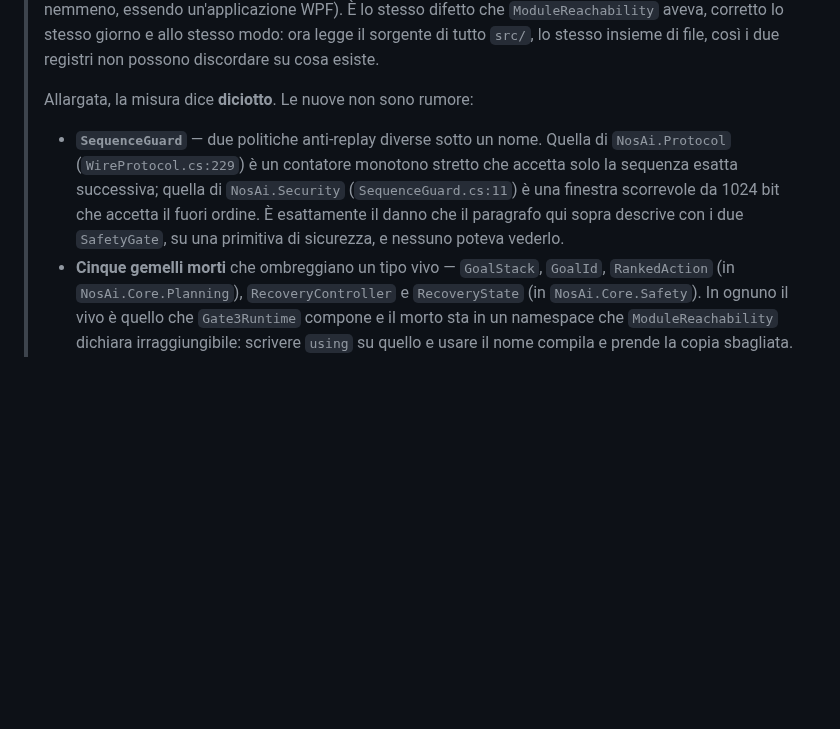
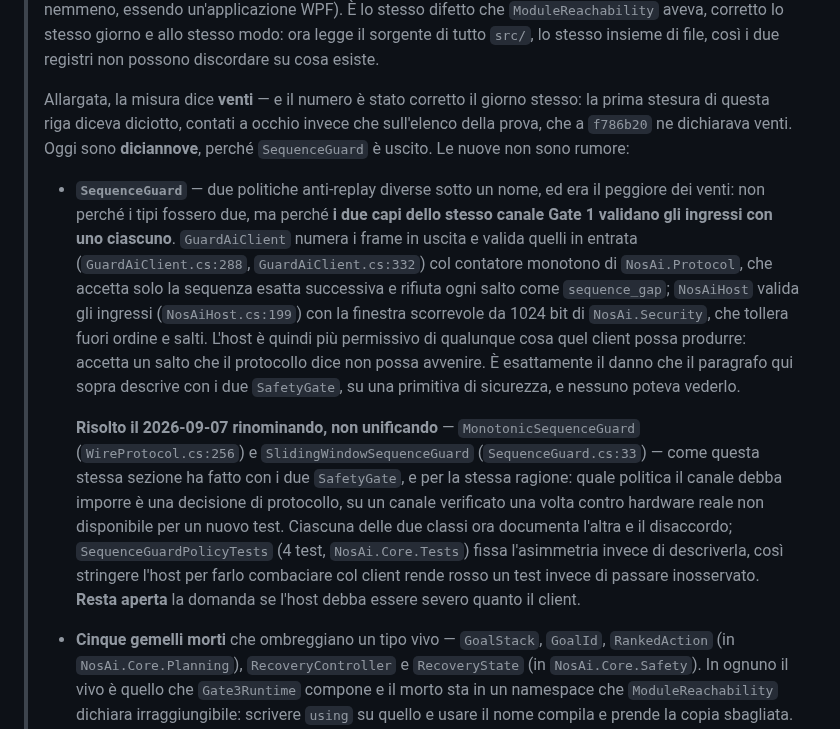
Before and after one commit to volobolo99/NosAiProject, a Markdown page: docs/PIANO_DI_RIORDINO.md, the part around the change. Drawn GitHub-style; blank space fills up the shorter version.

Commit message:
docs: chiude la voce SequenceGuard di R1, e corregge un conteggio a occhio
DuplicateTypeNameTests dice, nel messaggio della prova che vieta le voci
stantie, che una voce risolta va tolta "da questo elenco e da
PIANO_DI_RIORDINO.md S:R1". Il commit precedente ha fatto solo la prima meta':
il codice non aveva piu' il duplicato, il piano continuava a dire che c'era.

La voce ora dice come e' finita -- rinominati e non unificati, la scelta e il
perche', il test che fissa l'asimmetria, e la domanda che resta aperta (se
l'host debba essere severo quanto il client). Le righe citate sono verificate:
GuardAiClient.cs:288 e :332, NosAiHost.cs:199, WireProtocol.cs:256,
SequenceGuard.cs:33.

Corretto anche un numero che avevo scritto senza contarlo: la stessa sezione
diceva che la misura allargata trovava diciotto duplicati. A f786b20 l'elenco
della prova ne dichiarava venti. Oggi sono diciannove, perche' SequenceGuard e'
uscito. Il numero sbagliato era mio e sta nel documento che chiede di misurare
invece di ricordare.

Solo documentazione: nessun file di codice toccato.

Co-Authored-By: Claude Opus 5 <noreply@anthropic.com>

```diff
--- a/docs/PIANO_DI_RIORDINO.md
+++ b/docs/PIANO_DI_RIORDINO.md
@@ -202,14 +202,34 @@ invece di sopravvivere al debito che descriveva.
 > lo stesso giorno e allo stesso modo: ora legge il sorgente di tutto `src/`, lo
 > stesso insieme di file, così i due registri non possono discordare su cosa esiste.
 >
-> Allargata, la misura dice **diciotto**. Le nuove non sono rumore:
+> Allargata, la misura dice **venti** — e il numero è stato corretto il giorno stesso:
+> la prima stesura di questa riga diceva diciotto, contati a occhio invece che
+> sull'elenco della prova, che a `f786b20` ne dichiarava venti. Oggi sono
+> **diciannove**, perché `SequenceGuard` è uscito. Le nuove non sono rumore:
 >
-> - **`SequenceGuard`** — due politiche anti-replay diverse sotto un nome. Quella di
->   `NosAi.Protocol` (`WireProtocol.cs:229`) è un contatore monotono stretto che
->   accetta solo la sequenza esatta successiva; quella di `NosAi.Security`
->   (`SequenceGuard.cs:11`) è una finestra scorrevole da 1024 bit che accetta il fuori
->   ordine. È esattamente il danno che il paragrafo qui sopra descrive con i due
->   `SafetyGate`, su una primitiva di sicurezza, e nessuno poteva vederlo.
+> - **`SequenceGuard`** — due politiche anti-replay diverse sotto un nome, ed era il
+>   peggiore dei venti: non perché i tipi fossero due, ma perché **i due capi dello
+>   stesso canale Gate 1 validano gli ingressi con uno ciascuno**. `GuardAiClient`
+>   numera i frame in uscita e valida quelli in entrata
+>   (`GuardAiClient.cs:288`, `GuardAiClient.cs:332`) col contatore monotono di
+>   `NosAi.Protocol`, che accetta solo la sequenza esatta successiva e rifiuta ogni
+>   salto come `sequence_gap`; `NosAiHost` valida gli ingressi (`NosAiHost.cs:199`) con
+>   la finestra scorrevole da 1024 bit di `NosAi.Security`, che tollera fuori ordine e
+>   salti. L'host è quindi più permissivo di qualunque cosa quel client possa
+>   produrre: accetta un salto che il protocollo dice non possa avvenire. È
+>   esattamente il danno che il paragrafo qui sopra descrive con i due `SafetyGate`, su
+>   una primitiva di sicurezza, e nessuno poteva vederlo.
+>
+>   **Risolto il 2026-09-07 rinominando, non unificando** — `MonotonicSequenceGuard`
+>   (`WireProtocol.cs:256`) e `SlidingWindowSequenceGuard` (`SequenceGuard.cs:33`) —
+>   come questa stessa sezione ha fatto con i due `SafetyGate`, e per la stessa
+>   ragione: quale politica il canale debba imporre è una decisione di protocollo, su
+>   un canale verificato una volta contro hardware reale non disponibile per un nuovo
+>   test. Ciascuna delle due classi ora documenta l'altra e il disaccordo;
+>   `SequenceGuardPolicyTests` (4 test, `NosAi.Core.Tests`) fissa l'asimmetria invece
+>   di descriverla, così stringere l'host per farlo combaciare col client rende rosso
+>   un test invece di passare inosservato. **Resta aperta** la domanda se l'host debba
+>   essere severo quanto il client.
 > - **Cinque gemelli morti** che ombreggiano un tipo vivo — `GoalStack`, `GoalId`,
 >   `RankedAction` (in `NosAi.Core.Planning`), `RecoveryController` e `RecoveryState`
 >   (in `NosAi.Core.Safety`). In ognuno il vivo è quello che `Gate3Runtime` compone e
```
